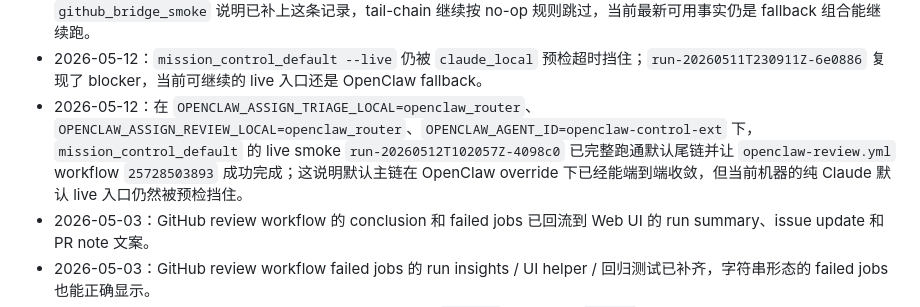
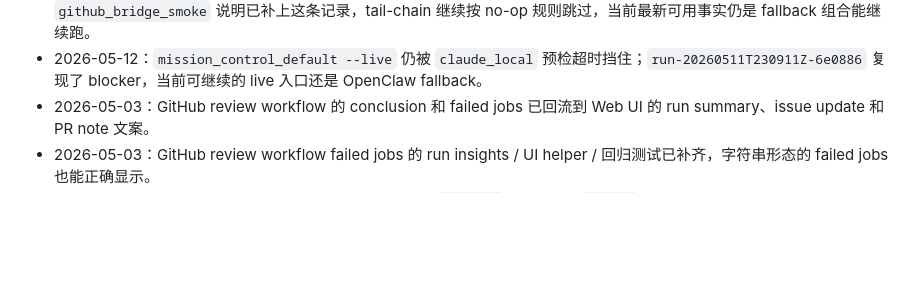
Before and after one commit to crused-fall/Openclaw-AIagent-control, a Markdown page: PROJECT_MEMORY.md, the part around one of its changes. GitHub-like rendering; blank space fills up the shorter version.

```diff
--- a/PROJECT_MEMORY.md
+++ b/PROJECT_MEMORY.md
@@ -73,7 +73,6 @@
 - 2026-05-11：最新 fallback tail-chain smoke 继续表明 `mission_control_default` 仍被 `claude_local` 预检挡住，而 `mission_control_openclaw_default + OPENCLAW_ASSIGN_IMPLEMENT_LOCAL=openclaw_builder + OPENCLAW_AGENT_ID=openclaw-control-ext` 仍能继续跑。
 - 2026-05-11：最新 fallback live smoke `run-20260511T225359Z-f9e37e` 仍然 no-op；`README.md` 的 `github_bridge_smoke` 说明已补上这条记录，tail-chain 继续按 no-op 规则跳过，当前最新可用事实仍是 fallback 组合能继续跑。
 - 2026-05-12：`mission_control_default --live` 仍被 `claude_local` 预检超时挡住；`run-20260511T230911Z-6e0886` 复现了 blocker，当前可继续的 live 入口还是 OpenClaw fallback。
-- 2026-05-12：在 `OPENCLAW_ASSIGN_TRIAGE_LOCAL=openclaw_router`、`OPENCLAW_ASSIGN_REVIEW_LOCAL=openclaw_router`、`OPENCLAW_AGENT_ID=openclaw-control-ext` 下，`mission_control_default` 的 live smoke `run-20260512T102057Z-4098c0` 已完整跑通默认尾链并让 `openclaw-review.yml` workflow `25728503893` 成功完成；这说明默认主链在 OpenClaw override 下已经能端到端收敛，但当前机器的纯 Claude 默认 live 入口仍然被预检挡住。
 - 2026-05-03：GitHub review workflow 的 conclusion 和 failed jobs 已回流到 Web UI 的 run summary、issue update 和 PR note 文案。
 - 2026-05-03：GitHub review workflow failed jobs 的 run insights / UI helper / 回归测试已补齐，字符串形态的 failed jobs 也能正确显示。
 - 2026-05-03：Web UI 健康面板在 channels 为空时保持 `warning`，不再误报 `passed`。
```
Also changed, not shown: other parts of PROJECT_MEMORY.md (+1 -1 lines), PROJECT_STATUS.md (+1 -2 lines), README.md (+0 -1 lines).
